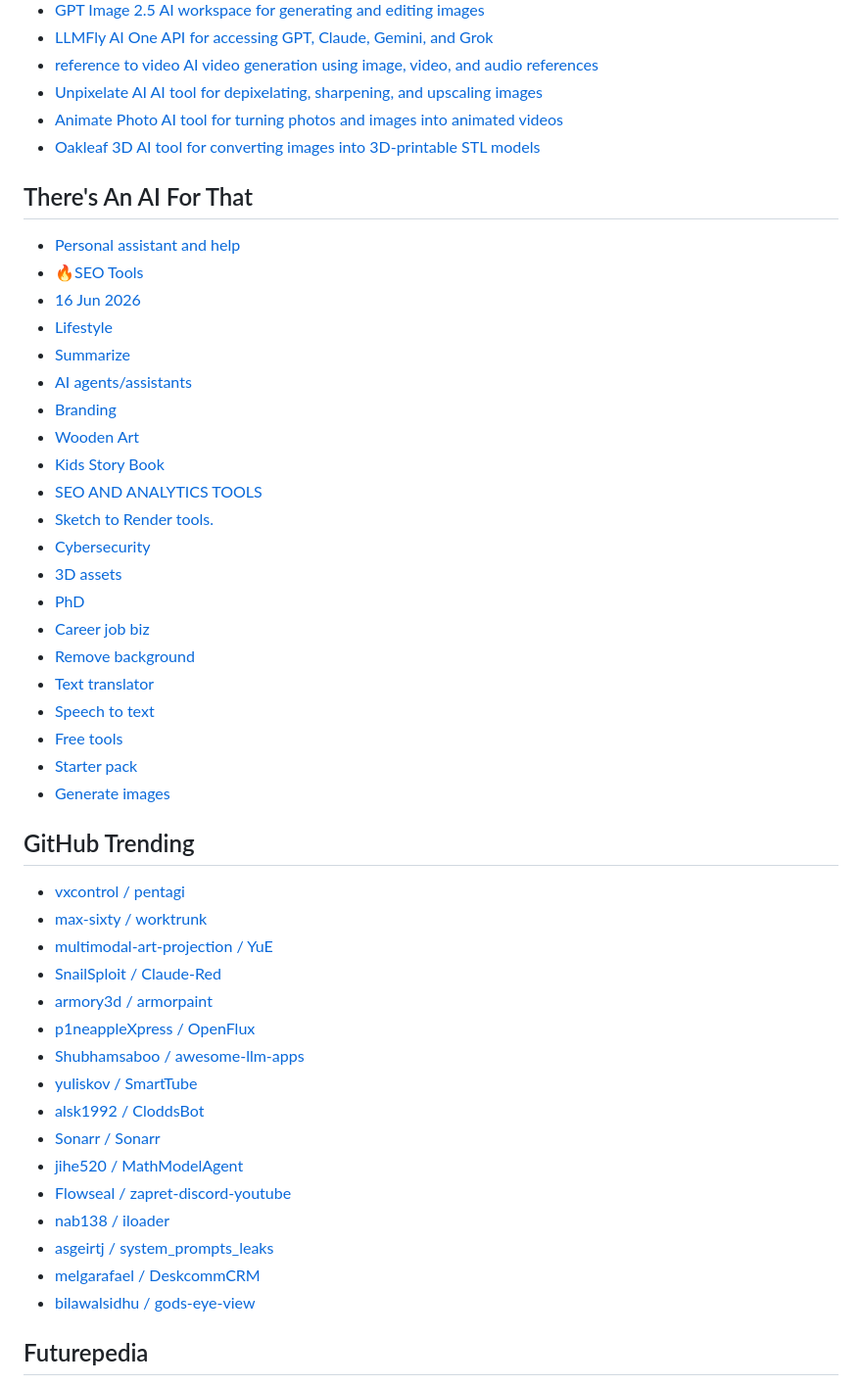
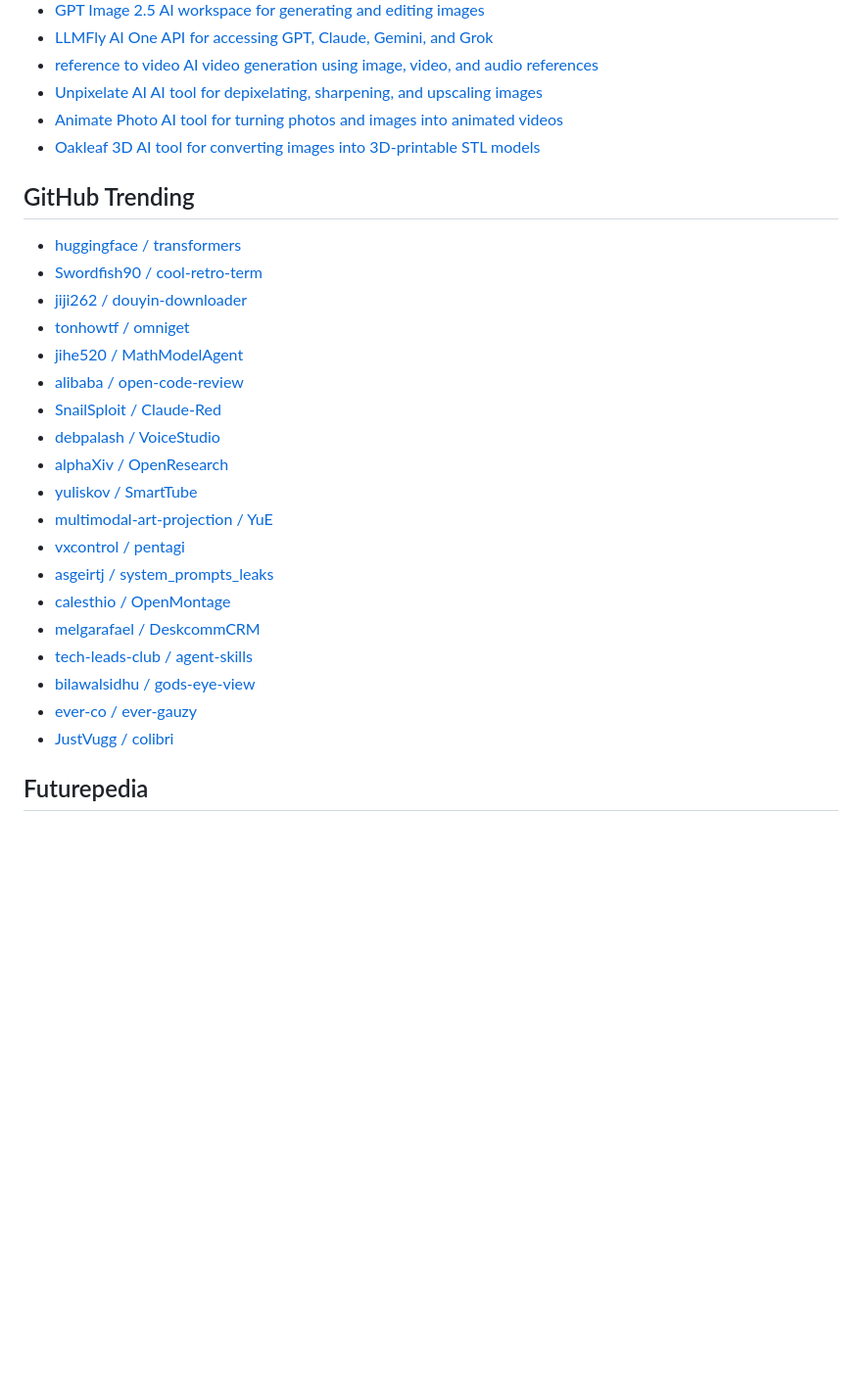
Before and after one commit to rayest/xiaobai-xue-ai-7-days, a Markdown page: reports/ai-intelligence-2026-09-13.md, the part around one of its changes. Shown at 98% size. Drawn GitHub-style; blank space fills up the shorter version.

Commit message:
docs: update AI intelligence scan for 2026-09-13

```diff
--- a/reports/ai-intelligence-2026-09-13.md
+++ b/reports/ai-intelligence-2026-09-13.md
@@ -98,48 +98,27 @@
 - [Animate Photo AI tool for turning photos and images into animated videos](https://www.toolify.ai/tool/animate-photo)
 - [Oakleaf 3D AI tool for converting images into 3D-printable STL models](https://www.toolify.ai/tool/oakleaf-3d)
 
-## There's An AI For That
-
-- [Personal assistant and help](https://theresanaiforthat.com/@samarasmith-1/personal-assistant-and-help/)
-- [🔥SEO Tools](https://theresanaiforthat.com/@bridget-21895399-1720835631/seo-tools/)
-- [16 Jun 2026](https://theresanaiforthat.com/@yu-zheng-5qw1v/ai-music-generator/)
-- [Lifestyle](https://theresanaiforthat.com/@banjo-adkins/lifestyle/)
-- [Summarize](https://theresanaiforthat.com/@banjo-adkins/summarize/)
-- [AI agents/assistants](https://theresanaiforthat.com/@j-s-4ot8b/ai-agents-assistants/)
-- [Branding](https://theresanaiforthat.com/@radhaben/branding/)
-- [Wooden Art](https://theresanaiforthat.com/@davis-45y5v/wooden-art/)
-- [Kids Story Book](https://theresanaiforthat.com/@meadow-5gw5n/kids-story-book/)
-- [SEO AND ANALYTICS TOOLS](https://theresanaiforthat.com/@jesspeetz/seo-and-analytics-tools/)
-- [Sketch to Render tools.](https://theresanaiforthat.com/@devshri-pusadkar/sketch-to-render-tools/)
-- [Cybersecurity](https://theresanaiforthat.com/@milesj/cybersecurity/)
-- [3D assets](https://theresanaiforthat.com/@brystal-cauthen/3d-assets/)
-- [PhD](https://theresanaiforthat.com/@anu-c/phd/)
-- [Career job biz](https://theresanaiforthat.com/@anu-c/career-job-biz/)
-- [Remove background](https://theresanaiforthat.com/@taaft/remove-background/)
-- [Text translator](https://theresanaiforthat.com/@taaft/universal-translator/)
-- [Speech to text](https://theresanaiforthat.com/@taaft/speech-to-text/)
-- [Free tools](https://theresanaiforthat.com/@taaft/taaft-free-tools/)
-- [Starter pack](https://theresanaiforthat.com/@taaft/ai-tools-starter-pack/)
-- [Generate images](https://theresanaiforthat.com/@taaft/image-generator/?ref=header)
-
 ## GitHub Trending
 
+- [huggingface / transformers](https://github.com/huggingface/transformers)
+- [Swordfish90 / cool-retro-term](https://github.com/Swordfish90/cool-retro-term)
+- [jiji262 / douyin-downloader](https://github.com/jiji262/douyin-downloader)
+- [tonhowtf / omniget](https://github.com/tonhowtf/omniget)
+- [jihe520 / MathModelAgent](https://github.com/jihe520/MathModelAgent)
+- [alibaba / open-code-review](https://github.com/alibaba/open-code-review)
+- [SnailSploit / Claude-Red](https://github.com/SnailSploit/Claude-Red)
+- [debpalash / VoiceStudio](https://github.com/debpalash/VoiceStudio)
+- [alphaXiv / OpenResearch](https://github.com/alphaXiv/OpenResearch)
+- [yuliskov / SmartTube](https://github.com/yuliskov/SmartTube)
+- [multimodal-art-projection / YuE](https://github.com/multimodal-art-projection/YuE)
 - [vxcontrol / pentagi](https://github.com/vxcontrol/pentagi)
-- [max-sixty / worktrunk](https://github.com/max-sixty/worktrunk)
-- [multimodal-art-projection / YuE](https://github.com/multimodal-art-projection/YuE)
-- [SnailSploit / Claude-Red](https://github.com/SnailSploit/Claude-Red)
-- [armory3d / armorpaint](https://github.com/armory3d/armorpaint)
-- [p1neappleXpress / OpenFlux](https://github.com/p1neappleXpress/OpenFlux)
-- [Shubhamsaboo / awesome-llm-apps](https://github.com/Shubhamsaboo/awesome-llm-apps)
-- [yuliskov / SmartTube](https://github.com/yuliskov/SmartTube)
-- [alsk1992 / CloddsBot](https://github.com/alsk1992/CloddsBot)
-- [Sonarr / Sonarr](https://github.com/Sonarr/Sonarr)
-- [jihe520 / MathModelAgent](https://github.com/jihe520/MathModelAgent)
-- [Flowseal / zapret-discord-youtube](https://github.com/Flowseal/zapret-discord-youtube)
-- [nab138 / iloader](https://github.com/nab138/iloader)
 - [asgeirtj / system_prompts_leaks](https://github.com/asgeirtj/system_prompts_leaks)
+- [calesthio / OpenMontage](https://github.com/calesthio/OpenMontage)
 - [melgarafael / DeskcommCRM](https://github.com/melgarafael/DeskcommCRM)
+- [tech-leads-club / agent-skills](https://github.com/tech-leads-club/agent-skills)
 - [bilawalsidhu / gods-eye-view](https://github.com/bilawalsidhu/gods-eye-view)
+- [ever-co / ever-gauzy](https://github.com/ever-co/ever-gauzy)
+- [JustVugg / colibri](https://github.com/JustVugg/colibri)
 
 ## Futurepedia
 
```
Also changed, not shown: other parts of reports/ai-intelligence-2026-09-13.md (+50 -54 lines).
